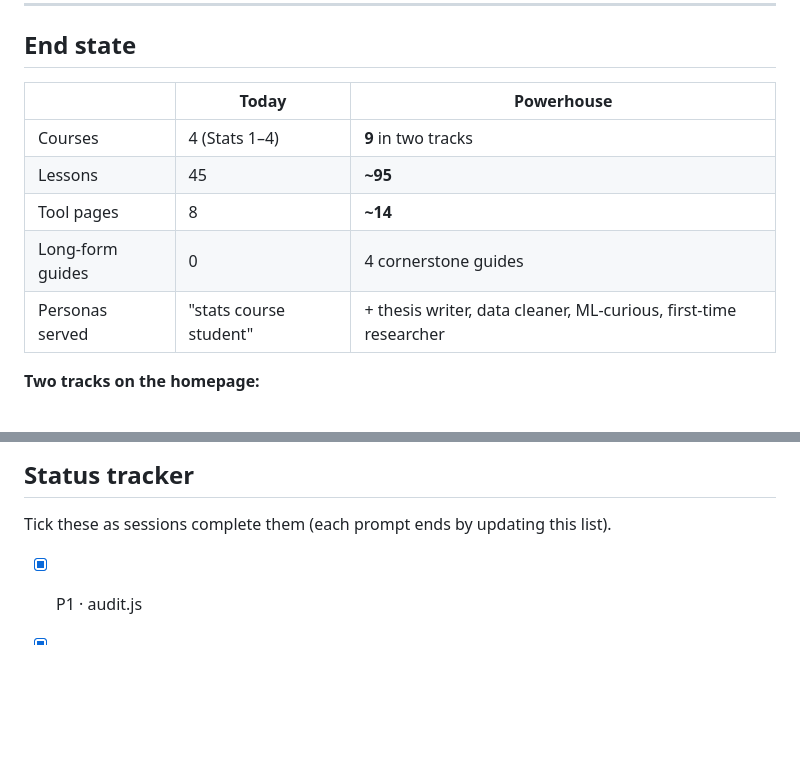
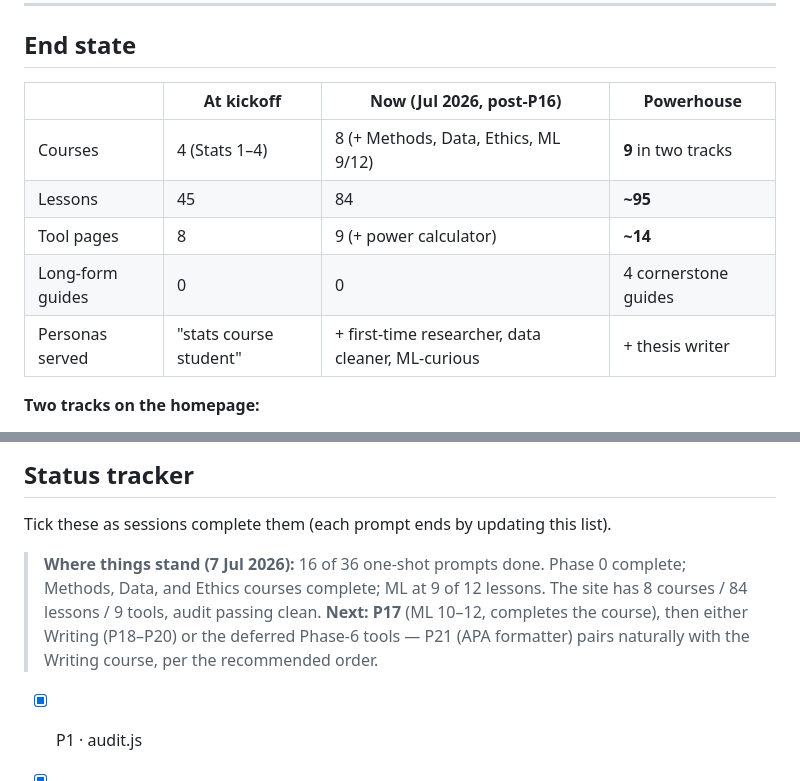
Before and after one commit to hkarsilar/Stats-Site-V1, a Markdown page: ROADMAP.md, 2 parts joined by grey strips. Rendered like a GitHub page; blank space fills up the shorter version.

Commit message:
intermittent fable audit

```diff
--- a/ROADMAP.md
+++ b/ROADMAP.md
@@ -8,13 +8,13 @@ This file is the master plan. The copy-paste prompts that execute it live in **[
 
 ## End state
 
-| | Today | Powerhouse |
-|---|---|---|
-| Courses | 4 (Stats 1–4) | **9** in two tracks |
-| Lessons | 45 | **~95** |
-| Tool pages | 8 | **~14** |
-| Long-form guides | 0 | 4 cornerstone guides |
-| Personas served | "stats course student" | + thesis writer, data cleaner, ML-curious, first-time researcher |
+| | At kickoff | Now (Jul 2026, post-P16) | Powerhouse |
+|---|---|---|---|
+| Courses | 4 (Stats 1–4) | 8 (+ Methods, Data, Ethics, ML 9/12) | **9** in two tracks |
+| Lessons | 45 | 84 | **~95** |
+| Tool pages | 8 | 9 (+ power calculator) | **~14** |
+| Long-form guides | 0 | 0 | 4 cornerstone guides |
+| Personas served | "stats course student" | + first-time researcher, data cleaner, ML-curious | + thesis writer |
 
 **Two tracks on the homepage:**
 
@@ -79,6 +79,8 @@ Hard dependencies: **P2 before any new course** (P4+). **P32 after at least two
 
 Tick these as sessions complete them (each prompt ends by updating this list).
 
+> **Where things stand (7 Jul 2026):** 16 of 36 one-shot prompts done. Phase 0 complete; Methods, Data, and Ethics courses complete; ML at 9 of 12 lessons. The site has 8 courses / 84 lessons / 9 tools, audit passing clean. **Next: P17** (ML 10–12, completes the course), then either Writing (P18–P20) or the deferred Phase-6 tools — P21 (APA formatter) pairs naturally with the Writing course, per the recommended order.
+
 - [x] P1 · audit.js
 - [x] P2 · multi-track platform
 - [x] P3 · power calculator
```
Also changed, not shown: CLAUDE.md (+6 -6 lines).
